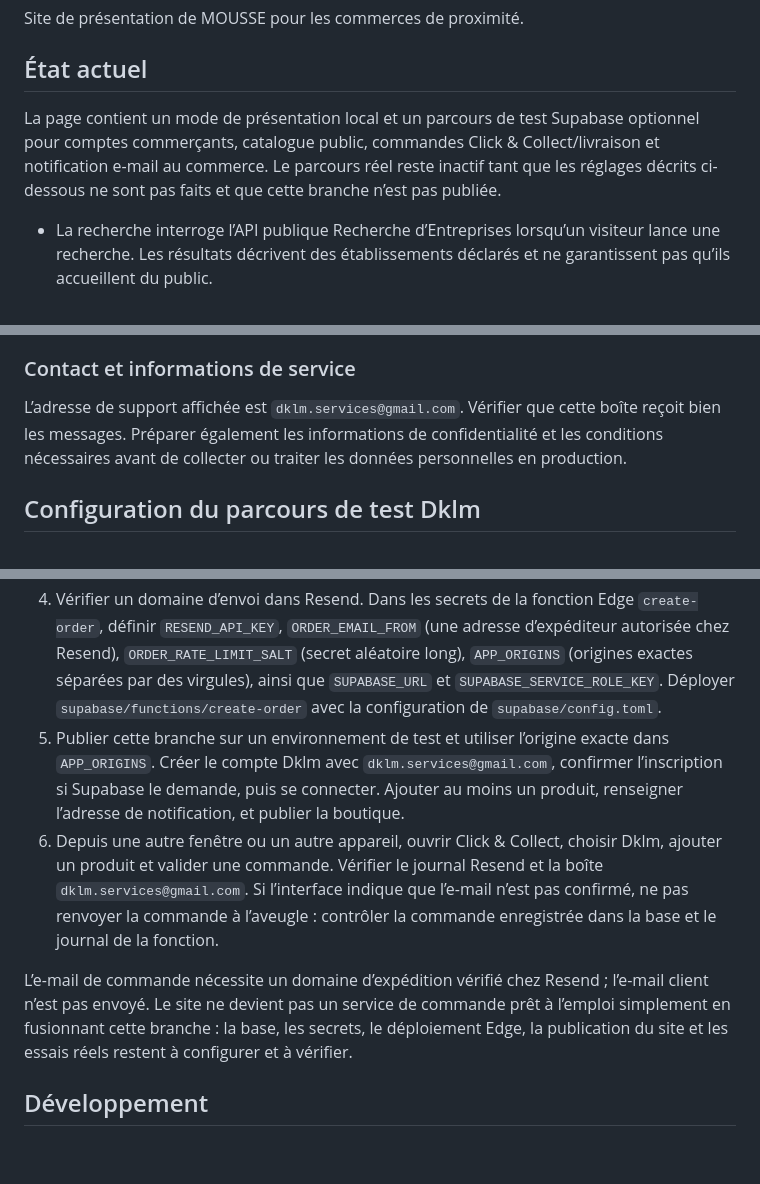
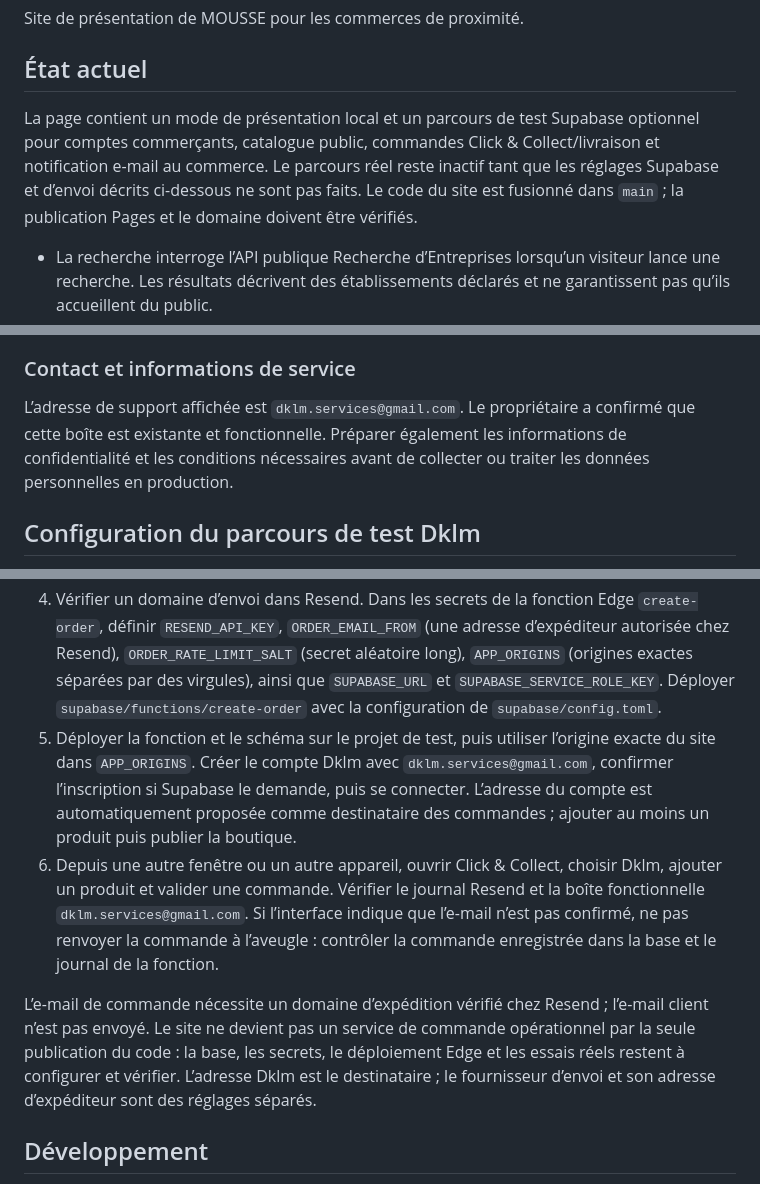
Before and after one commit to lefebvredamien019-cyber/mousse, a Markdown page: README.md, 3 parts joined by grey strips. Drawn GitHub-style; blank space fills up the shorter version.

Commit message:
Confirm Dklm mailbox and update publication guidance

```diff
--- a/README.md
+++ b/README.md
@@ -4,7 +4,7 @@ Site de présentation de MOUSSE pour les commerces de proximité.
 
 ## État actuel
 
-La page contient un mode de présentation local et un parcours de test Supabase optionnel pour comptes commerçants, catalogue public, commandes Click & Collect/livraison et notification e-mail au commerce. Le parcours réel reste inactif tant que les réglages décrits ci-dessous ne sont pas faits et que cette branche n’est pas publiée.
+La page contient un mode de présentation local et un parcours de test Supabase optionnel pour comptes commerçants, catalogue public, commandes Click & Collect/livraison et notification e-mail au commerce. Le parcours réel reste inactif tant que les réglages Supabase et d’envoi décrits ci-dessous ne sont pas faits. Le code du site est fusionné dans `main` ; la publication Pages et le domaine doivent être vérifiés.
 
 - La recherche interroge l’API publique Recherche d’Entreprises lorsqu’un visiteur lance une recherche. Les résultats décrivent des établissements déclarés et ne garantissent pas qu’ils accueillent du public.
 - Sans configuration Supabase, le parcours d’inscription, le catalogue partagé, les commandes serveur et les e-mails restent désactivés ; la page fonctionne en démonstration locale.
@@ -43,7 +43,7 @@ Les commandes nécessitent aussi un traitement serveur fiable, la gestion des st
 
 ### Contact et informations de service
 
-L’adresse de support affichée est `dklm.services@gmail.com`. Vérifier que cette boîte reçoit bien les messages. Préparer également les informations de confidentialité et les conditions nécessaires avant de collecter ou traiter les données personnelles en production.
+L’adresse de support affichée est `dklm.services@gmail.com`. Le propriétaire a confirmé que cette boîte est existante et fonctionnelle. Préparer également les informations de confidentialité et les conditions nécessaires avant de collecter ou traiter les données personnelles en production.
 
 ## Configuration du parcours de test Dklm
 
@@ -53,10 +53,10 @@ Cette procédure doit être faite par le propriétaire des comptes concernés. N
 2. Dans les paramètres d’authentification Supabase, autoriser l’inscription par e-mail et régler l’URL de retour sur l’URL exacte du site publié. La fiche boutique est créée automatiquement au premier compte.
 3. Remplacer les valeurs vides de `assets/mousse-config.js` par l’URL du projet et sa clé publique/anon. Cette clé peut être publique parce que les accès sont limités par RLS ; elle ne doit jamais être la clé service-role.
 4. Vérifier un domaine d’envoi dans Resend. Dans les secrets de la fonction Edge `create-order`, définir `RESEND_API_KEY`, `ORDER_EMAIL_FROM` (une adresse d’expéditeur autorisée chez Resend), `ORDER_RATE_LIMIT_SALT` (secret aléatoire long), `APP_ORIGINS` (origines exactes séparées par des virgules), ainsi que `SUPABASE_URL` et `SUPABASE_SERVICE_ROLE_KEY`. Déployer `supabase/functions/create-order` avec la configuration de `supabase/config.toml`.
-5. Publier cette branche sur un environnement de test et utiliser l’origine exacte dans `APP_ORIGINS`. Créer le compte Dklm avec `dklm.services@gmail.com`, confirmer l’inscription si Supabase le demande, puis se connecter. Ajouter au moins un produit, renseigner l’adresse de notification, et publier la boutique.
-6. Depuis une autre fenêtre ou un autre appareil, ouvrir Click & Collect, choisir Dklm, ajouter un produit et valider une commande. Vérifier le journal Resend et la boîte `dklm.services@gmail.com`. Si l’interface indique que l’e-mail n’est pas confirmé, ne pas renvoyer la commande à l’aveugle : contrôler la commande enregistrée dans la base et le journal de la fonction.
+5. Déployer la fonction et le schéma sur le projet de test, puis utiliser l’origine exacte du site dans `APP_ORIGINS`. Créer le compte Dklm avec `dklm.services@gmail.com`, confirmer l’inscription si Supabase le demande, puis se connecter. L’adresse du compte est automatiquement proposée comme destinataire des commandes ; ajouter au moins un produit puis publier la boutique.
+6. Depuis une autre fenêtre ou un autre appareil, ouvrir Click & Collect, choisir Dklm, ajouter un produit et valider une commande. Vérifier le journal Resend et la boîte fonctionnelle `dklm.services@gmail.com`. Si l’interface indique que l’e-mail n’est pas confirmé, ne pas renvoyer la commande à l’aveugle : contrôler la commande enregistrée dans la base et le journal de la fonction.
 
-L’e-mail de commande nécessite un domaine d’expédition vérifié chez Resend ; l’e-mail client n’est pas envoyé. Le site ne devient pas un service de commande prêt à l’emploi simplement en fusionnant cette branche : la base, les secrets, le déploiement Edge, la publication du site et les essais réels restent à configurer et à vérifier.
+L’e-mail de commande nécessite un domaine d’expédition vérifié chez Resend ; l’e-mail client n’est pas envoyé. Le site ne devient pas un service de commande opérationnel par la seule publication du code : la base, les secrets, le déploiement Edge et les essais réels restent à configurer et vérifier. L’adresse Dklm est le destinataire ; le fournisseur d’envoi et son adresse d’expéditeur sont des réglages séparés.
 
 ## Développement
 
```
